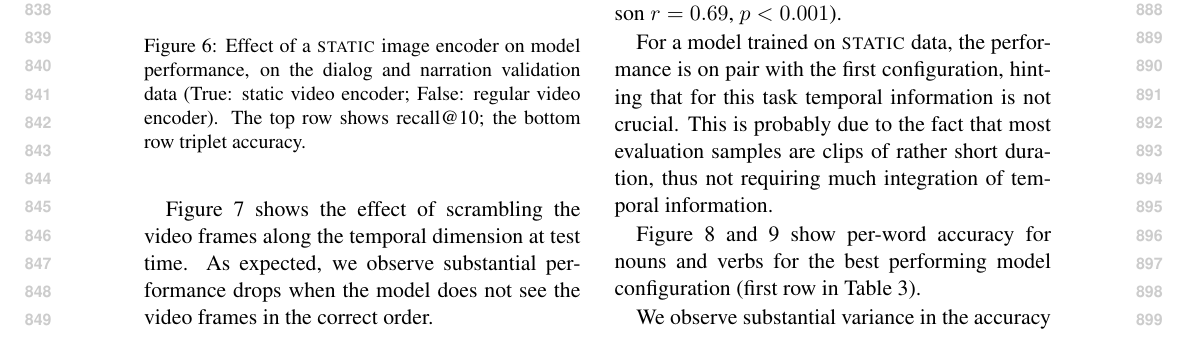
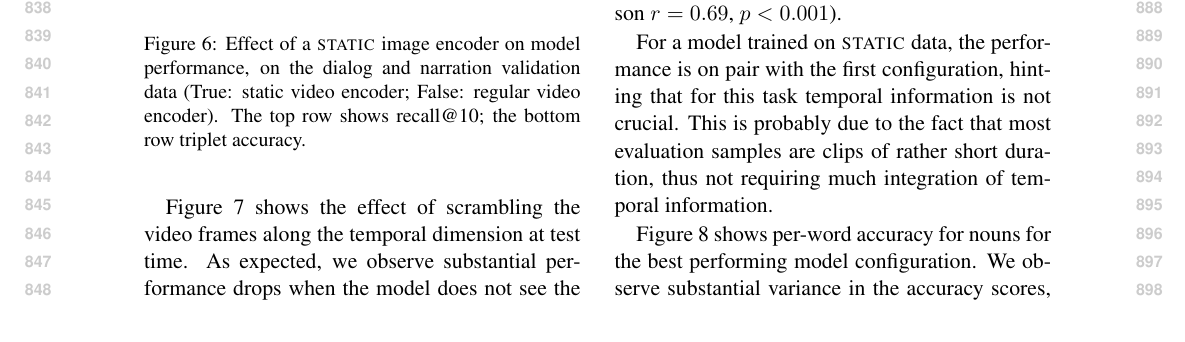
Before and after one commit to gchrupala/peppa-paper, a LaTeX paper (main.tex, which reads results.tex): part of page 9 of 14 before the commit and part of page 9 of 13 after it, cut so that both start at the same text. Compiled offline with pdfLaTeX.

Commit message:
Remove per-word results for verbs

```diff
--- a/results.tex
+++ b/results.tex
@@ -161,11 +161,6 @@ temporal information.
 	\label{tab:minimal_pair_results}
 \end{table}
 
-\Cref{fig:accuracy_targeted_triplets_nouns} and
-\ref{fig:accuracy_targeted_triplets_verbs} show per-word
-accuracy for nouns and verbs for the best performing model configuration (first
-row in \Cref{tab:minimal_pair_results}).
-
 
 \begin{figure*}[htb]
   \centering
@@ -182,6 +172,5 @@ row in \Cref{tab:minimal_pair_results}).
-  \label{fig:accuracy_targeted_triplets_verbs}
-\end{figure}
-
+\Cref{fig:accuracy_targeted_triplets_nouns} shows per-word
+accuracy for nouns for the best performing model configuration.
 We observe substantial variance in the accuracy scores, suggesting that the
 difficulty to learn certain words varies. For example, the
 scores for ``house'', ``car'', and ``cake'' are the lowest. This could be
```
Also changed, not shown: main.pdf, results.tex (5 more changed lines).
